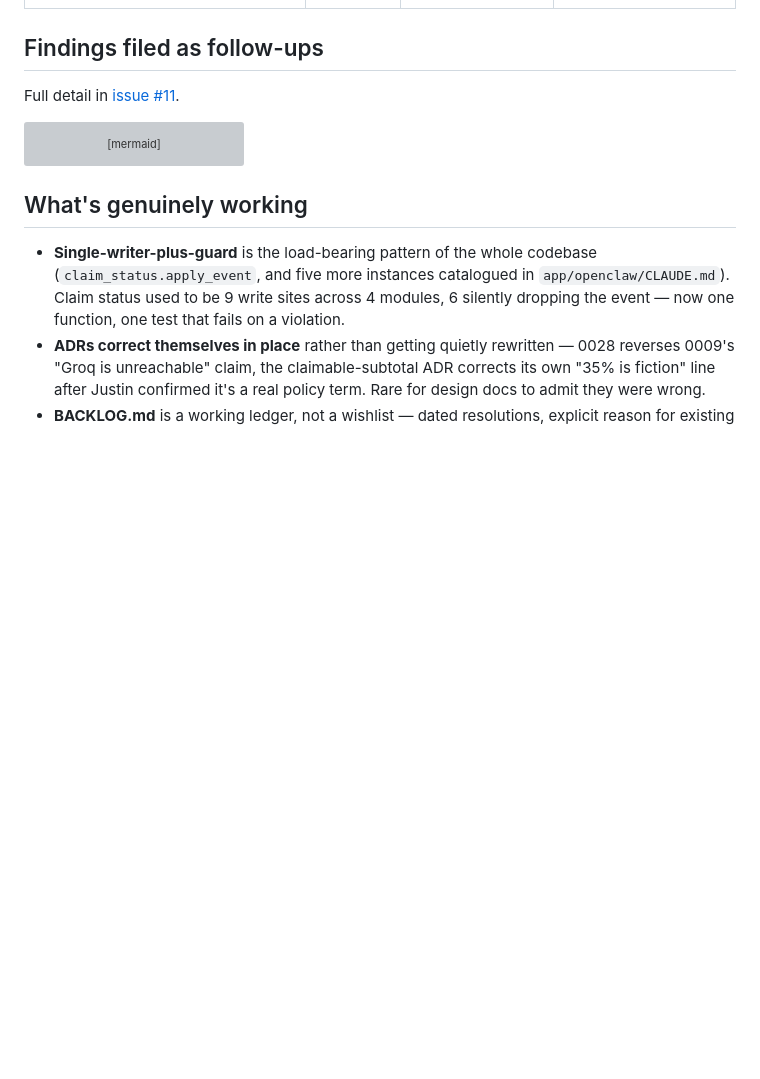
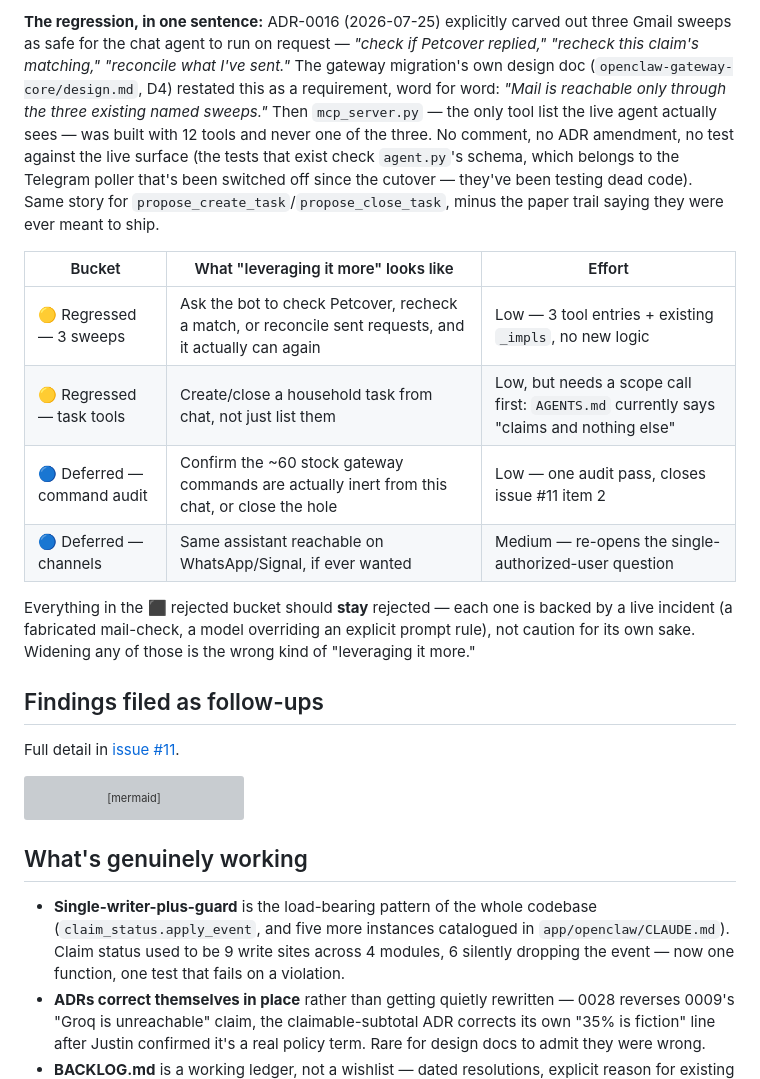
Before and after one commit to jagberg/Me.OpenClaw, a Markdown page: docs/2026-08-13-openclaw-retrospective.md, the part around one of its changes. GitHub-like rendering; blank space fills up the shorter version; grey boxes are pictures that could not be loaded.

```diff
--- a/docs/2026-08-13-openclaw-retrospective.md
+++ b/docs/2026-08-13-openclaw-retrospective.md
@@ -74,3 +122,27 @@ drifted at least three times, a plugin-hook bug that silently never fired
+**The regression, in one sentence:** ADR-0016 (2026-07-25) explicitly carved out three
+Gmail sweeps as safe for the chat agent to run on request — *"check if Petcover
+replied," "recheck this claim's matching," "reconcile what I've sent."* The gateway
+migration's own design doc (`openclaw-gateway-core/design.md`, D4) restated this as a
+requirement, word for word: *"Mail is reachable only through the three existing named
+sweeps."* Then `mcp_server.py` — the only tool list the live agent actually sees — was
+built with 12 tools and never one of the three. No comment, no ADR amendment, no test
+against the live surface (the tests that exist check `agent.py`'s schema, which belongs
+to the Telegram poller that's been switched off since the cutover — they've been
+testing dead code). Same story for `propose_create_task`/`propose_close_task`, minus
+the paper trail saying they were ever meant to ship.
+
+| Bucket | What "leveraging it more" looks like | Effort |
+|---|---|---|
+| 🟡 Regressed — 3 sweeps | Ask the bot to check Petcover, recheck a match, or reconcile sent requests, and it actually can again | Low — 3 tool entries + existing `_impls`, no new logic |
+| 🟡 Regressed — task tools | Create/close a household task from chat, not just list them | Low, but needs a scope call first: `AGENTS.md` currently says "claims and nothing else" |
+| 🔵 Deferred — command audit | Confirm the ~60 stock gateway commands are actually inert from this chat, or close the hole | Low — one audit pass, closes issue #11 item 2 |
+| 🔵 Deferred — channels | Same assistant reachable on WhatsApp/Signal, if ever wanted | Medium — re-opens the single-authorized-user question |
+
+Everything in the ⬛ rejected bucket should **stay** rejected — each one is backed by a
+live incident (a fabricated mail-check, a model overriding an explicit prompt rule), not
+caution for its own sake. Widening any of those is the wrong kind of "leveraging it
+more."
+
 ## Findings filed as follow-ups
 
 Full detail in [issue #11](https://github.com/jagberg/Me.OpenClaw/issues/11).
```
Also changed, not shown: other parts of docs/2026-08-13-openclaw-retrospective.md (+48 -0 lines).
